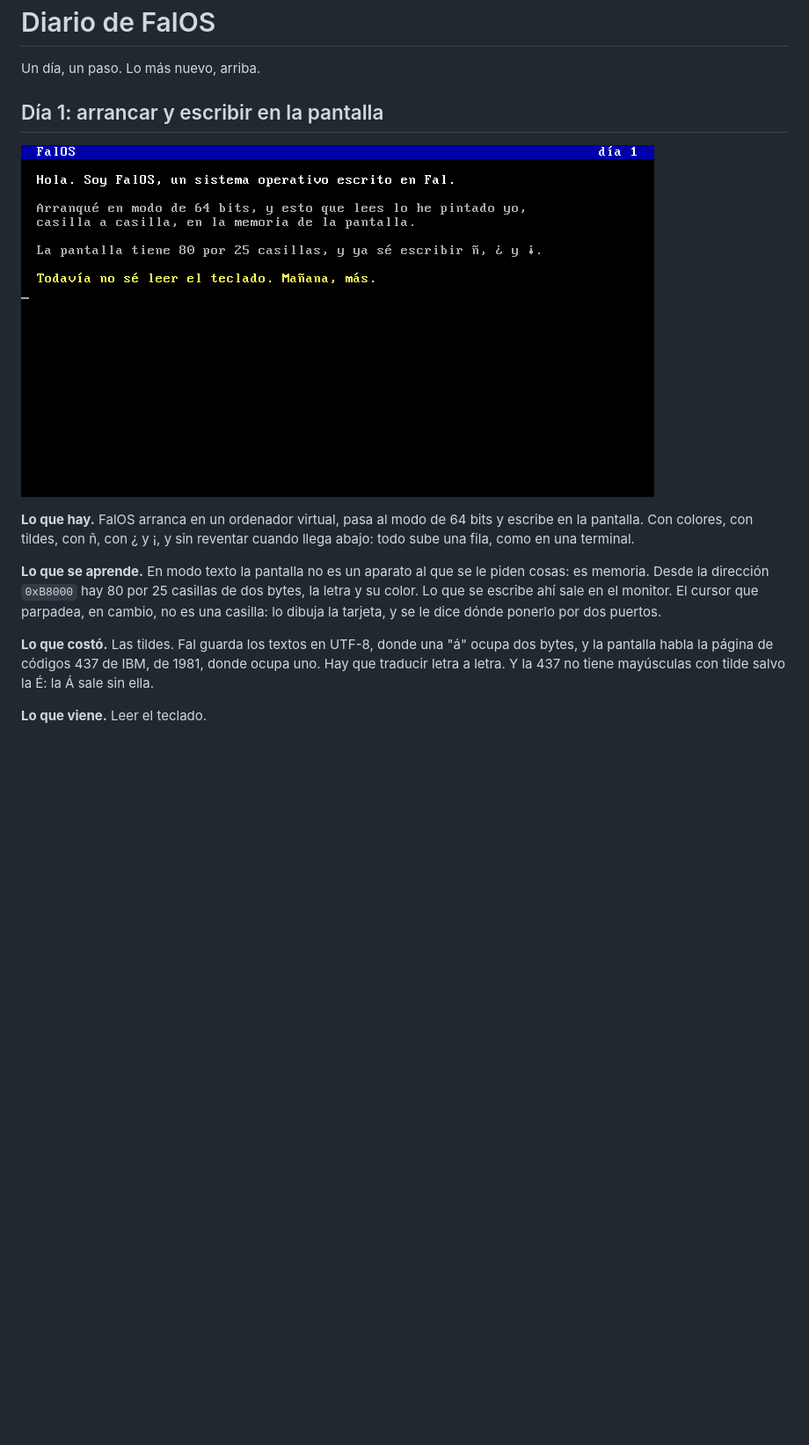
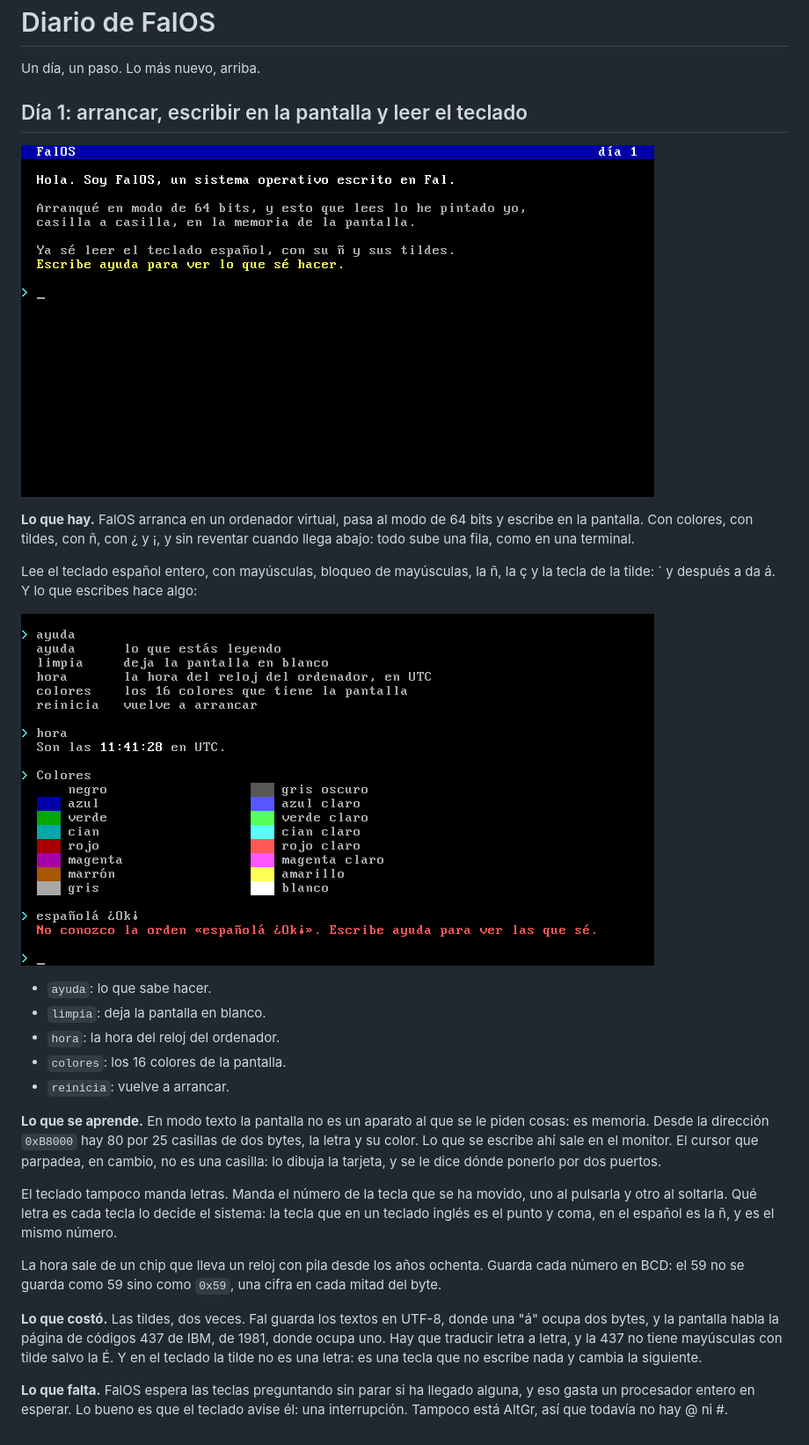
Before and after one commit to NissanBoss/FalOS, a Markdown page: DIARIO.md, the part around one of its changes. Shown at 88% size. GitHub-like rendering; pictures changed too: capturas/dia-1-ordenes.png (added), capturas/dia-1.png; blank space fills up the shorter version.

```diff
--- a/DIARIO.md
+++ b/DIARIO.md
@@ -2,5 +2,5 @@
 
 Un día, un paso. Lo más nuevo, arriba.
 
-## Día 1: arrancar y escribir en la pantalla
+## Día 1: arrancar, escribir en la pantalla y leer el teclado
 
@@ -9,6 +9,17 @@ Un día, un paso. Lo más nuevo, arriba.
 **Lo que hay.** FalOS arranca en un ordenador virtual, pasa al modo de 64
 bits y escribe en la pantalla. Con colores, con tildes, con ñ, con ¿ y ¡, y
 sin reventar cuando llega abajo: todo sube una fila, como en una terminal.
+
+Lee el teclado español entero, con mayúsculas, bloqueo de mayúsculas, la ñ,
+la ç y la tecla de la tilde: ´ y después a da á. Y lo que escribes hace algo:
+
+![Las órdenes de FalOS](capturas/dia-1-ordenes.png)
+
+- `ayuda`: lo que sabe hacer.
+- `limpia`: deja la pantalla en blanco.
+- `hora`: la hora del reloj del ordenador.
+- `colores`: los 16 colores de la pantalla.
+- `reinicia`: vuelve a arrancar.
 
 **Lo que se aprende.** En modo texto la pantalla no es un aparato al que se
 le piden cosas: es memoria. Desde la dirección `0xB8000` hay 80 por 25
@@ -16,9 +27,22 @@ casillas de dos bytes, la letra y su color. Lo que se escribe ahí sale en el
 monitor. El cursor que parpadea, en cambio, no es una casilla: lo dibuja la
 tarjeta, y se le dice dónde ponerlo por dos puertos.
 
-**Lo que costó.** Las tildes. Fal guarda los textos en UTF-8, donde una "á"
-ocupa dos bytes, y la pantalla habla la página de códigos 437 de IBM, de
-1981, donde ocupa uno. Hay que traducir letra a letra. Y la 437 no tiene
-mayúsculas con tilde salvo la É: la Á sale sin ella.
+El teclado tampoco manda letras. Manda el número de la tecla que se ha
+movido, uno al pulsarla y otro al soltarla. Qué letra es cada tecla lo decide
+el sistema: la tecla que en un teclado inglés es el punto y coma, en el
+español es la ñ, y es el mismo número.
 
-**Lo que viene.** Leer el teclado.
+La hora sale de un chip que lleva un reloj con pila desde los años ochenta.
+Guarda cada número en BCD: el 59 no se guarda como 59 sino como `0x59`, una
+cifra en cada mitad del byte.
+
+**Lo que costó.** Las tildes, dos veces. Fal guarda los textos en UTF-8,
+donde una "á" ocupa dos bytes, y la pantalla habla la página de códigos 437
+de IBM, de 1981, donde ocupa uno. Hay que traducir letra a letra, y la 437
+no tiene mayúsculas con tilde salvo la É. Y en el teclado la tilde no es una
+letra: es una tecla que no escribe nada y cambia la siguiente.
+
+**Lo que falta.** FalOS espera las teclas preguntando sin parar si ha llegado
+alguna, y eso gasta un procesador entero en esperar. Lo bueno es que el
+teclado avise él: una interrupción. Tampoco está AltGr, así que todavía no
+hay @ ni #.
```
Also changed, not shown: other parts of DIARIO.md (+1 -1 lines), README.md (+11 -6 lines), 1 other file.
